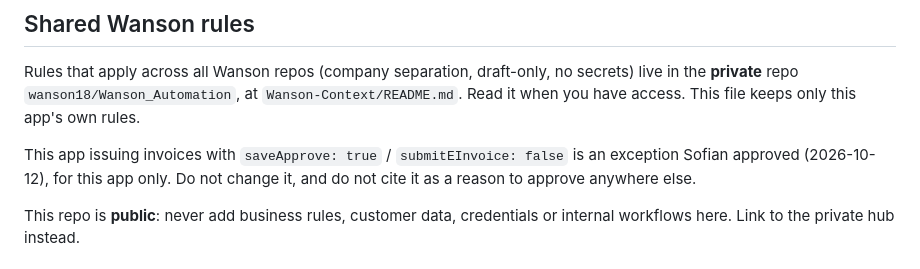
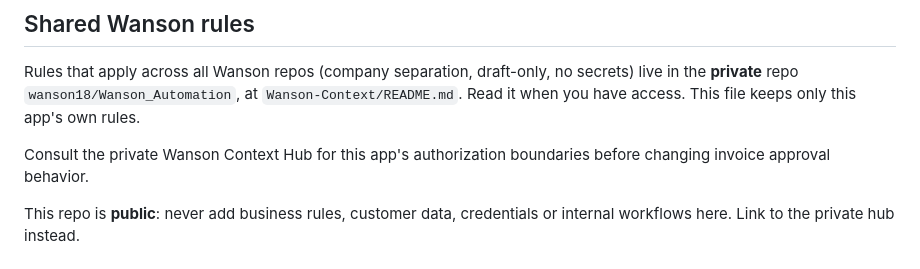
Before and after one commit to wanson18/autocount-mobile-quick-invoice, a Markdown page: agents.md, the part around the change. GitHub-like rendering.

Commit message:
docs: keep approval record in private hub; point to it instead
Co-Authored-By: Claude Opus 5.5 <noreply@anthropic.com>
Claude-Session: https://claude.ai/code/session_01WtL9upUqFztPaKcoynvDiU

```diff
--- a/agents.md
+++ b/agents.md
@@ -4,7 +4,7 @@
 
 Rules that apply across all Wanson repos (company separation, draft-only, no secrets) live in the **private** repo `wanson18/Wanson_Automation`, at `Wanson-Context/README.md`. Read it when you have access. This file keeps only this app's own rules.
 
-This app issuing invoices with `saveApprove: true` / `submitEInvoice: false` is an exception Sofian approved (2026-10-12), for this app only. Do not change it, and do not cite it as a reason to approve anywhere else.
+Consult the private Wanson Context Hub for this app's authorization boundaries before changing invoice approval behavior.
 
 This repo is **public**: never add business rules, customer data, credentials or internal workflows here. Link to the private hub instead.
 
```
